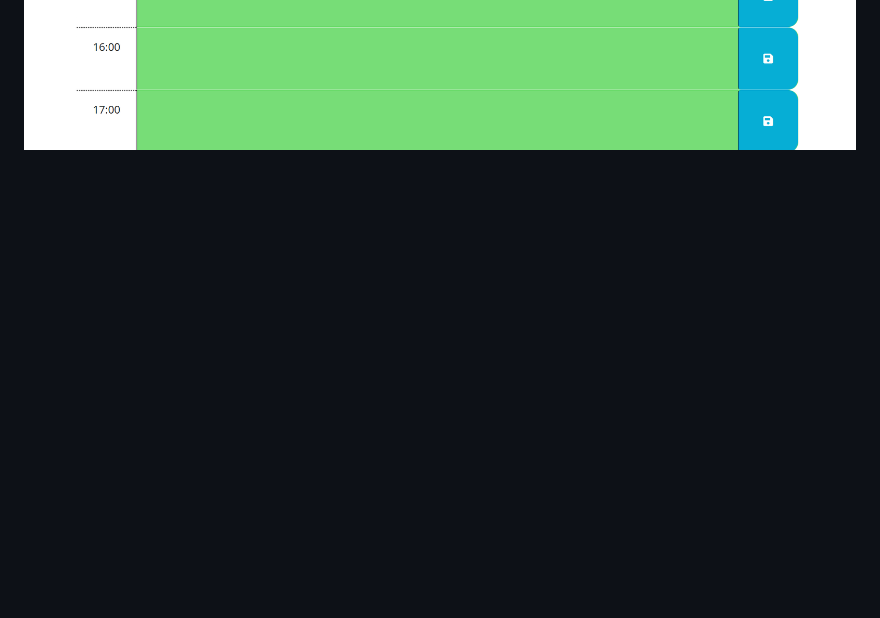
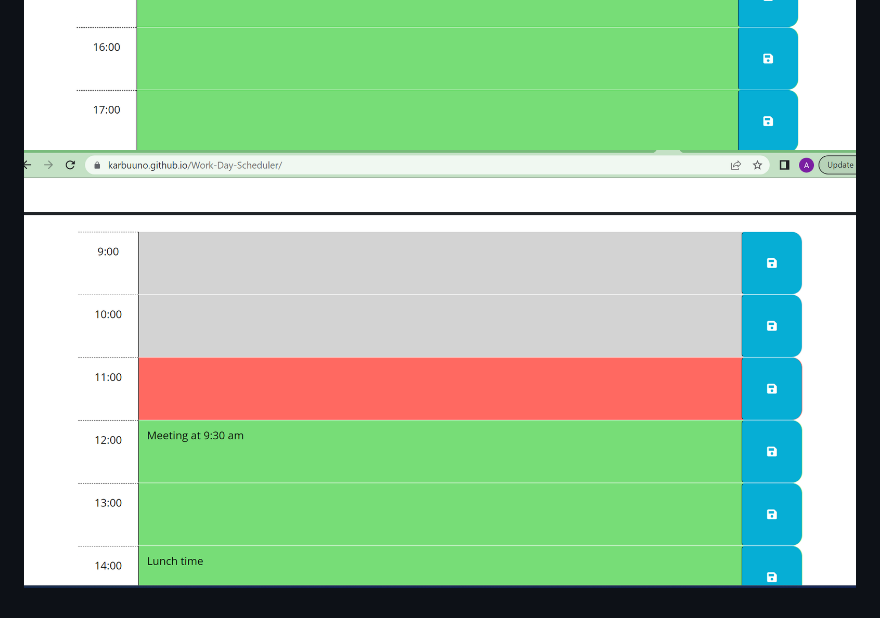
Before and after one commit to Karbuuno/Work-Day-Scheduler, a Markdown page: README.md, the part around the change. Rendered like a GitHub page; pictures changed too: assets/images/image-3.png (added); blank space fills up the shorter version.

Commit message:
added a picture in readme

```diff
--- a/README.md
+++ b/README.md
@@ -8,3 +8,4 @@ This is a fantastic work day scheduler that you can save your daily plan. Your i
 
 ![alt first image](/assets/images/image-1.png)
 ![alt second image](/assets/images/image-2.png)
+![alt second image](/assets/images/image-3.png)
```
